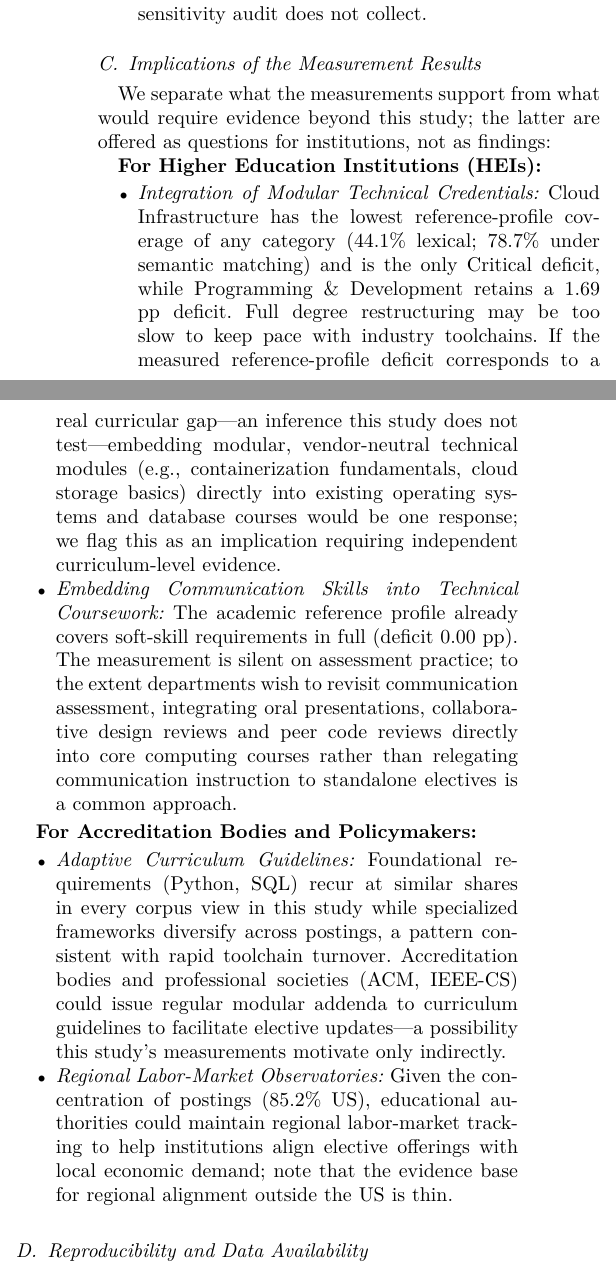
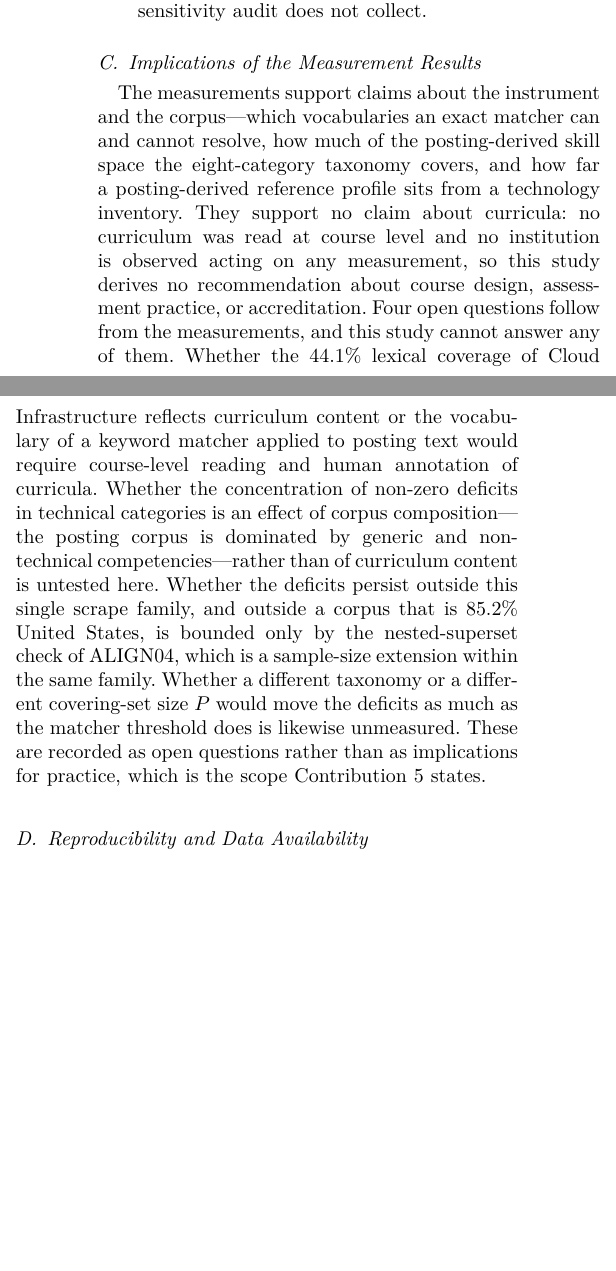
Before and after one commit to MIHMahmudEli/skill-gap-analysis, a LaTeX paper (paper/main.tex): two parts of the columns of page 11 of 15, joined at a grey line, cut so that both start at the same text, the shorter picture padded with empty space. Compiled offline with pdfLaTeX.

Commit message:
Discussion: replace the HEI/accreditation recommendations with open questions
Section V-C carried four recommendation bullets (modular technical credentials,
communication embedded in coursework, adaptive accreditation addenda, regional
labour-market observatories). Every one of them asks the reader to act on a
posting-derived measurement, which is the scope Contribution 5 explicitly
declares the study does not have: 'it derives no recommendation about course
design or assessment'.

Replaced with one paragraph of four open questions, each naming the evidence
that would be needed to close it and stating that this study cannot supply it:
course-level curriculum reading with human annotation (Cloud 44.1% lexical),
corpus composition, generalisation beyond one scrape family and beyond a 85.2%
US corpus, and taxonomy/covering-set-size sensitivity. The subsection now ends
by pointing back at the scope Contribution 5 states.

Also drops the 'only Critical deficit' phrase, since the severity labels are
being retired separately.

```diff
--- a/paper/main.tex
+++ b/paper/main.tex
@@ -507,19 +507,7 @@ The persistent 32.0\% semantic deficit, and the domain-level deficits concentrat
 
 \subsection{Implications of the Measurement Results}
 
-We separate what the measurements support from what would require evidence beyond this study; the latter are offered as questions for institutions, not as findings:
-
-\textbf{For Higher Education Institutions (HEIs):}
-\begin{itemize}
-    \item \textit{Integration of Modular Technical Credentials:} Cloud Infrastructure has the lowest reference-profile coverage of any category (44.1\% lexical; 78.7\% under semantic matching) and is the only Critical deficit, while Programming \& Development retains a 1.69 pp deficit. Full degree restructuring may be too slow to keep pace with industry toolchains. If the measured reference-profile deficit corresponds to a real curricular gap---an inference this study does not test---embedding modular, vendor-neutral technical modules (e.g., containerization fundamentals, cloud storage basics) directly into existing operating systems and database courses would be one response; we flag this as an implication requiring independent curriculum-level evidence.
-    \item \textit{Embedding Communication Skills into Technical Coursework:} The academic reference profile already covers soft-skill requirements in full (deficit $0.00$ pp). The measurement is silent on assessment practice; to the extent departments wish to revisit communication assessment, integrating oral presentations, collaborative design reviews and peer code reviews directly into core computing courses rather than relegating communication instruction to standalone electives is a common approach.
-\end{itemize}
-
-\textbf{For Accreditation Bodies and Policymakers:}
-\begin{itemize}
-    \item \textit{Adaptive Curriculum Guidelines:} Foundational requirements (Python, SQL) recur at similar shares in every corpus view in this study while specialized frameworks diversify across postings, a pattern consistent with rapid toolchain turnover. Accreditation bodies and professional societies (ACM, IEEE-CS) could issue regular modular addenda to curriculum guidelines to facilitate elective updates---a possibility this study's measurements motivate only indirectly.
-    \item \textit{Regional Labor-Market Observatories:} Given the concentration of postings (85.2\% US), educational authorities could maintain regional labor-market tracking to help institutions align elective offerings with local economic demand; note that the evidence base for regional alignment outside the US is thin.
-\end{itemize}
+The measurements support claims about the instrument and the corpus---which vocabularies an exact matcher can and cannot resolve, how much of the posting-derived skill space the eight-category taxonomy covers, and how far a posting-derived reference profile sits from a technology inventory. They support no claim about curricula: no curriculum was read at course level and no institution is observed acting on any measurement, so this study derives no recommendation about course design, assessment practice, or accreditation. Four open questions follow from the measurements, and this study cannot answer any of them. Whether the 44.1\% lexical coverage of Cloud Infrastructure reflects curriculum content or the vocabulary of a keyword matcher applied to posting text would require course-level reading and human annotation of curricula. Whether the concentration of non-zero deficits in technical categories is an effect of corpus composition---the posting corpus is dominated by generic and non-technical competencies---rather than of curriculum content is untested here. Whether the deficits persist outside this single scrape family, and outside a corpus that is 85.2\% United States, is bounded only by the nested-superset check of ALIGN04, which is a sample-size extension within the same family. Whether a different taxonomy or a different covering-set size $P$ would move the deficits as much as the matcher threshold does is likewise unmeasured. These are recorded as open questions rather than as implications for practice, which is the scope Contribution~5 states.
 
 \subsection{Reproducibility and Data Availability}
 \label{sec:reproducibility}
```
Also changed, not shown: paper/main.pdf.
